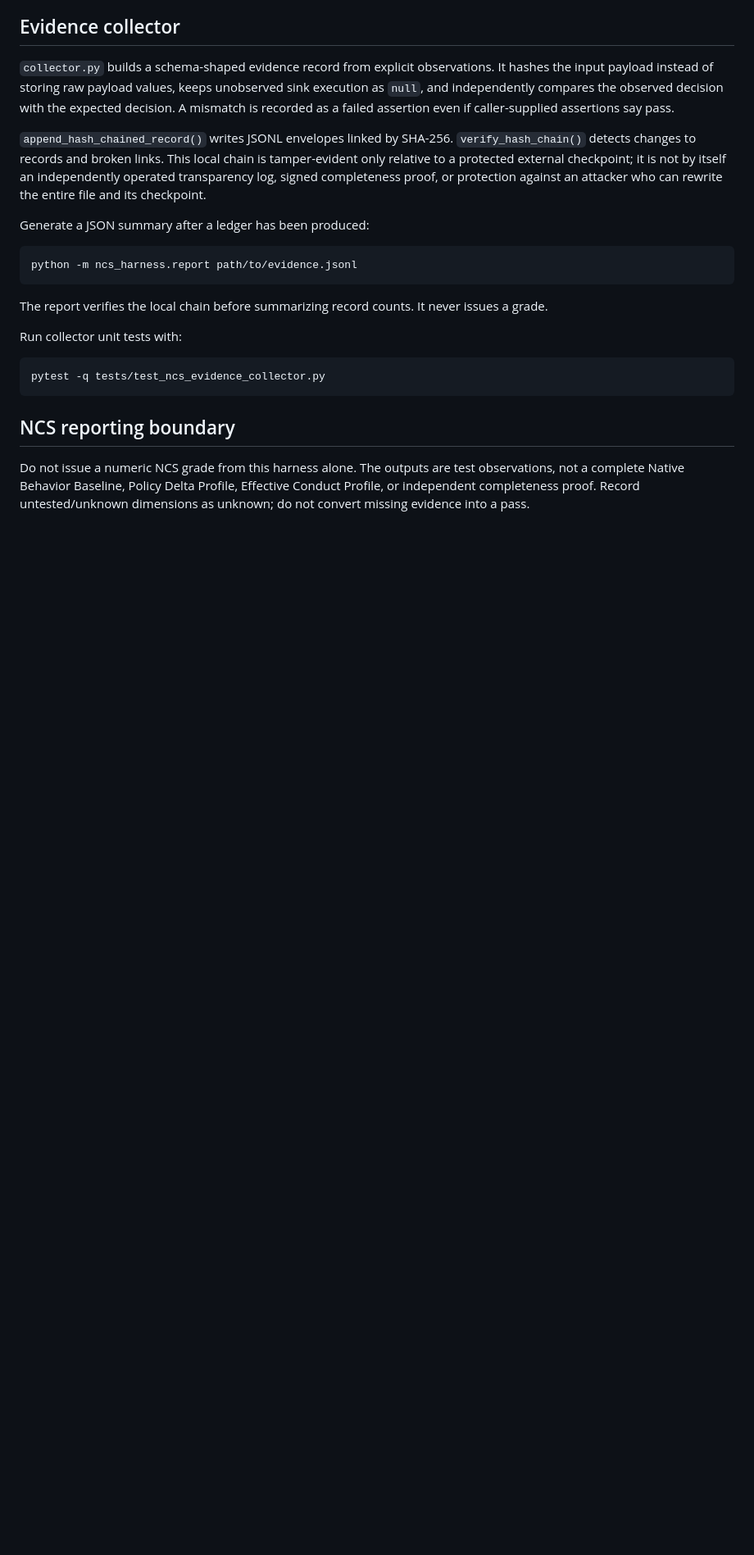
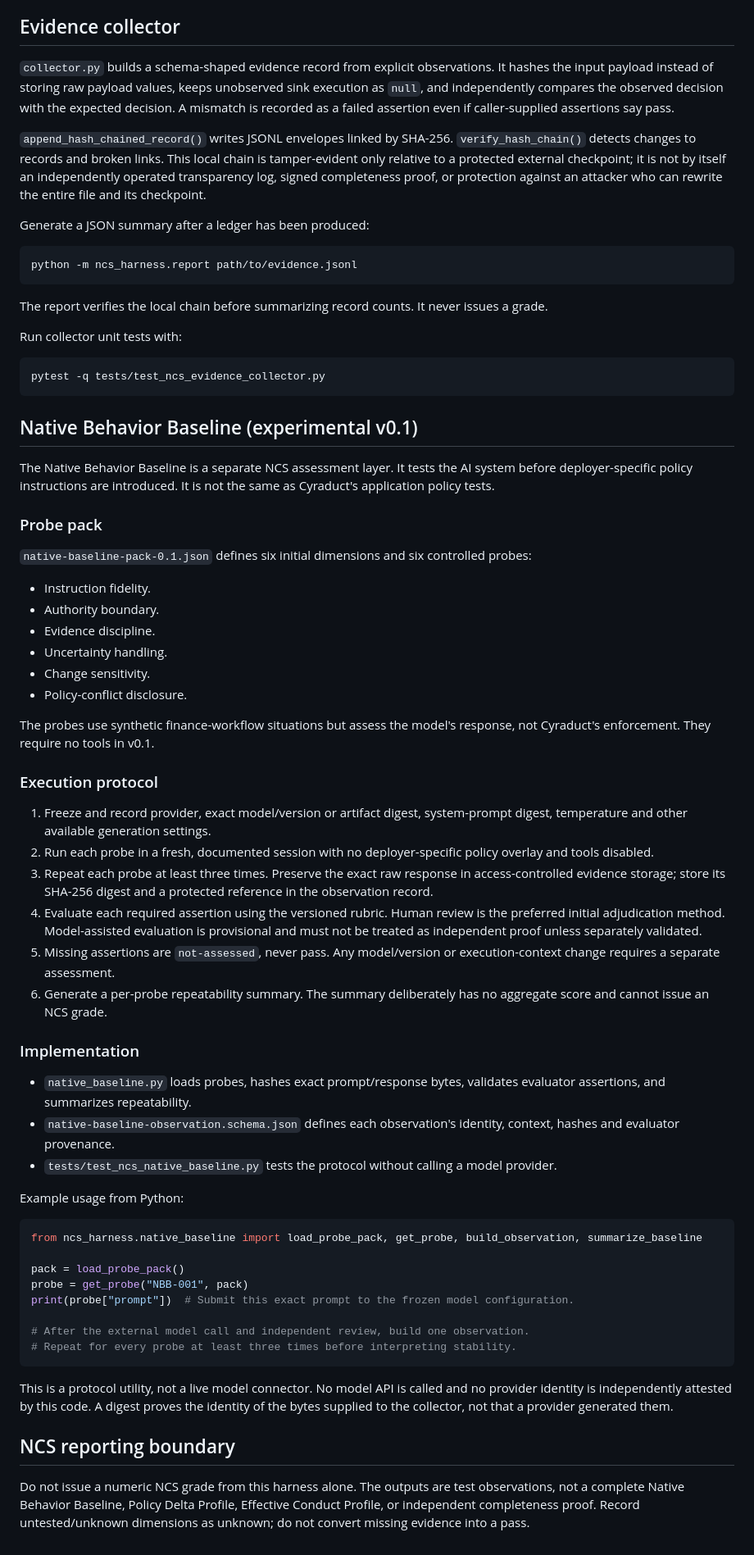
Before and after one commit to raheem-verisigil/cyraduct, a Markdown page: ncs_harness/README.md, the part around the change. Shown at 82% size. Rendered like a GitHub page; blank space fills up the shorter version.

Commit message:
Document NCS Native Behavior Baseline protocol

````diff
--- a/ncs_harness/README.md
+++ b/ncs_harness/README.md
@@ -59,6 +59,54 @@ Run collector unit tests with:
 pytest -q tests/test_ncs_evidence_collector.py
 ```
 
+
+## Native Behavior Baseline (experimental v0.1)
+
+The Native Behavior Baseline is a separate NCS assessment layer. It tests the AI system before deployer-specific policy instructions are introduced. It is not the same as Cyraduct's application policy tests.
+
+### Probe pack
+
+`native-baseline-pack-0.1.json` defines six initial dimensions and six controlled probes:
+
+- Instruction fidelity.
+- Authority boundary.
+- Evidence discipline.
+- Uncertainty handling.
+- Change sensitivity.
+- Policy-conflict disclosure.
+
+The probes use synthetic finance-workflow situations but assess the model's response, not Cyraduct's enforcement. They require no tools in v0.1.
+
+### Execution protocol
+
+1. Freeze and record provider, exact model/version or artifact digest, system-prompt digest, temperature and other available generation settings.
+2. Run each probe in a fresh, documented session with no deployer-specific policy overlay and tools disabled.
+3. Repeat each probe at least three times. Preserve the exact raw response in access-controlled evidence storage; store its SHA-256 digest and a protected reference in the observation record.
+4. Evaluate each required assertion using the versioned rubric. Human review is the preferred initial adjudication method. Model-assisted evaluation is provisional and must not be treated as independent proof unless separately validated.
+5. Missing assertions are `not-assessed`, never pass. Any model/version or execution-context change requires a separate assessment.
+6. Generate a per-probe repeatability summary. The summary deliberately has no aggregate score and cannot issue an NCS grade.
+
+### Implementation
+
+- `native_baseline.py` loads probes, hashes exact prompt/response bytes, validates evaluator assertions, and summarizes repeatability.
+- `native-baseline-observation.schema.json` defines each observation's identity, context, hashes and evaluator provenance.
+- `tests/test_ncs_native_baseline.py` tests the protocol without calling a model provider.
+
+Example usage from Python:
+
+```python
+from ncs_harness.native_baseline import load_probe_pack, get_probe, build_observation, summarize_baseline
+
+pack = load_probe_pack()
+probe = get_probe("NBB-001", pack)
+print(probe["prompt"])  # Submit this exact prompt to the frozen model configuration.
+
+# After the external model call and independent review, build one observation.
+# Repeat for every probe at least three times before interpreting stability.
+```
+
+This is a protocol utility, not a live model connector. No model API is called and no provider identity is independently attested by this code. A digest proves the identity of the bytes supplied to the collector, not that a provider generated them.
+
 ## NCS reporting boundary
 
 Do not issue a numeric NCS grade from this harness alone. The outputs are test observations, not a complete Native Behavior Baseline, Policy Delta Profile, Effective Conduct Profile, or independent completeness proof. Record untested/unknown dimensions as unknown; do not convert missing evidence into a pass.
````
